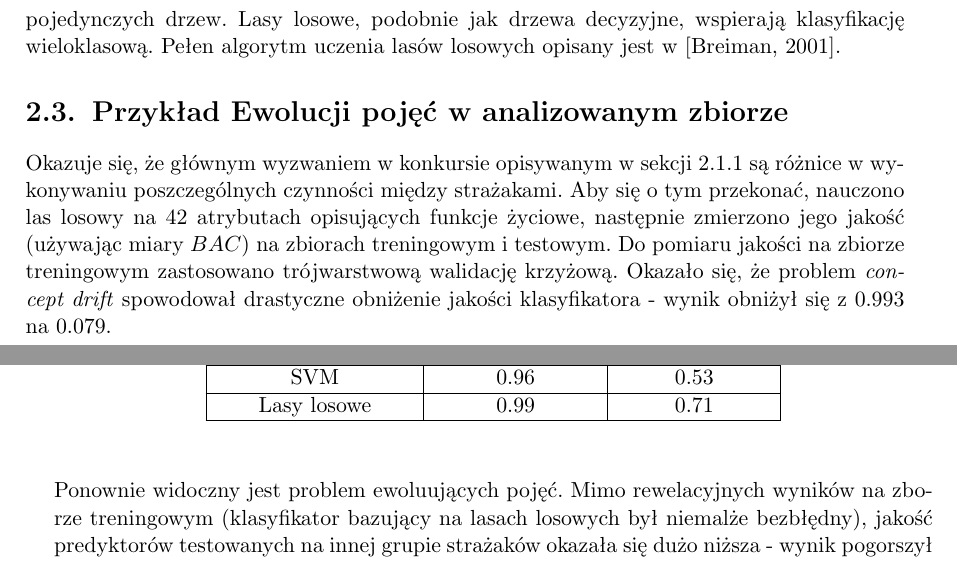
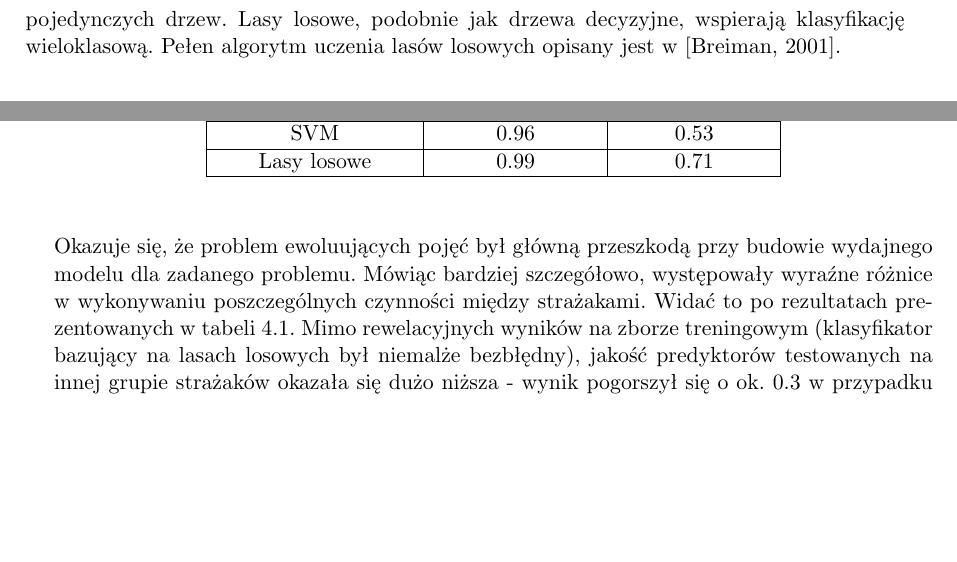
Before and after one commit to GSzpak/concept-drift, a LaTeX thesis (thesis/pracamgr.tex): two parts of pages 18 and 29 of 58, joined at a grey line, cut so that both start at the same text, the shorter picture padded with empty space. Compiled offline with pdfLaTeX; the source files are stored in an older character set and shown here as Unicode.

Commit message:
Further fixes

```diff
--- a/thesis/pracamgr.tex
+++ b/thesis/pracamgr.tex
@@ -351,10 +351,6 @@
 
 Uczenie lasu losowego polega na uczeniu określonej liczby drzew decyzyjnych - każdego na losowej podprzestrzeni atrybutów. Finalna klasa wyznaczana jest na podstawie wyników pojedynczych drzew. Lasy losowe, podobnie jak drzewa decyzyjne, wspierają klasyfikację wieloklasową. Pełen algorytm uczenia lasów losowych opisany jest w \cite{Breiman01}.
 
-\section{Przykład Ewolucji pojęć w analizowanym zbiorze} \label{s:data_concept_drift}
-
-Okazuje się, że głównym wyzwaniem w konkursie opisywanym w sekcji \ref{ss:data} są różnice w wykonywaniu poszczególnych czynności między strażakami. Aby się o tym przekonać, nauczono las losowy na $42$ atrybutach opisujących funkcje życiowe, następnie zmierzono jego jakość (używając miary $BAC$) na zbiorach treningowym i testowym. Do pomiaru jakości na zbiorze treningowym zastosowano trójwarstwową walidację krzyżową. Okazało się, że problem \textit{concept drift} spowodował drastyczne obniżenie jakości klasyfikatora - wynik obniżył się z $0.993$ na $0.079$.
-
 \chapter{Ekstrakcja cech z szeregów czasowych} \label{r:features}
 
 \section{Metody klasyfikacji szeregów czasowych}
@@ -737,7 +733,7 @@
 \end{table}
 
 \hfill \\
-Ponownie widoczny jest problem ewoluujących pojęć. Mimo rewelacyjnych wyników na zborze treningowym (klasyfikator bazujący na lasach losowych  był niemalże bezbłędny), jakość predyktorów testowanych na innej grupie strażaków okazała się dużo niższa - wynik pogorszył się o ok. $0.3$ w przypadku lasów losowych oraz o prawie $0.5$ dla klasyfikatorów liniowych. \\
+Okazuje się, że problem ewoluujących pojęć był główną przeszkodą przy budowie wydajnego modelu dla zadanego problemu. Mówiąc bardziej szczegółowo, występowały wyraźne różnice w wykonywaniu poszczególnych czynności między strażakami. Widać to po rezultatach prezentowanych w tabeli \ref{t:res1}. Mimo rewelacyjnych wyników na zborze treningowym (klasyfikator bazujący na lasach losowych  był niemalże bezbłędny), jakość predyktorów testowanych na innej grupie strażaków okazała się dużo niższa - wynik pogorszył się o ok. $0.3$ w przypadku lasów losowych oraz o prawie $0.5$ dla klasyfikatorów liniowych. \\
 
 Celem tego rozdziału będzie przedstawienie metody wyboru takiej poprzestrzeni cech, która będzie spełniać dwa wymogi:
 \begin{itemize}
```
Also changed, not shown: thesis/pracamgr.pdf, thesis/pracamgr.tex (1 more changed lines), 4 other files.
